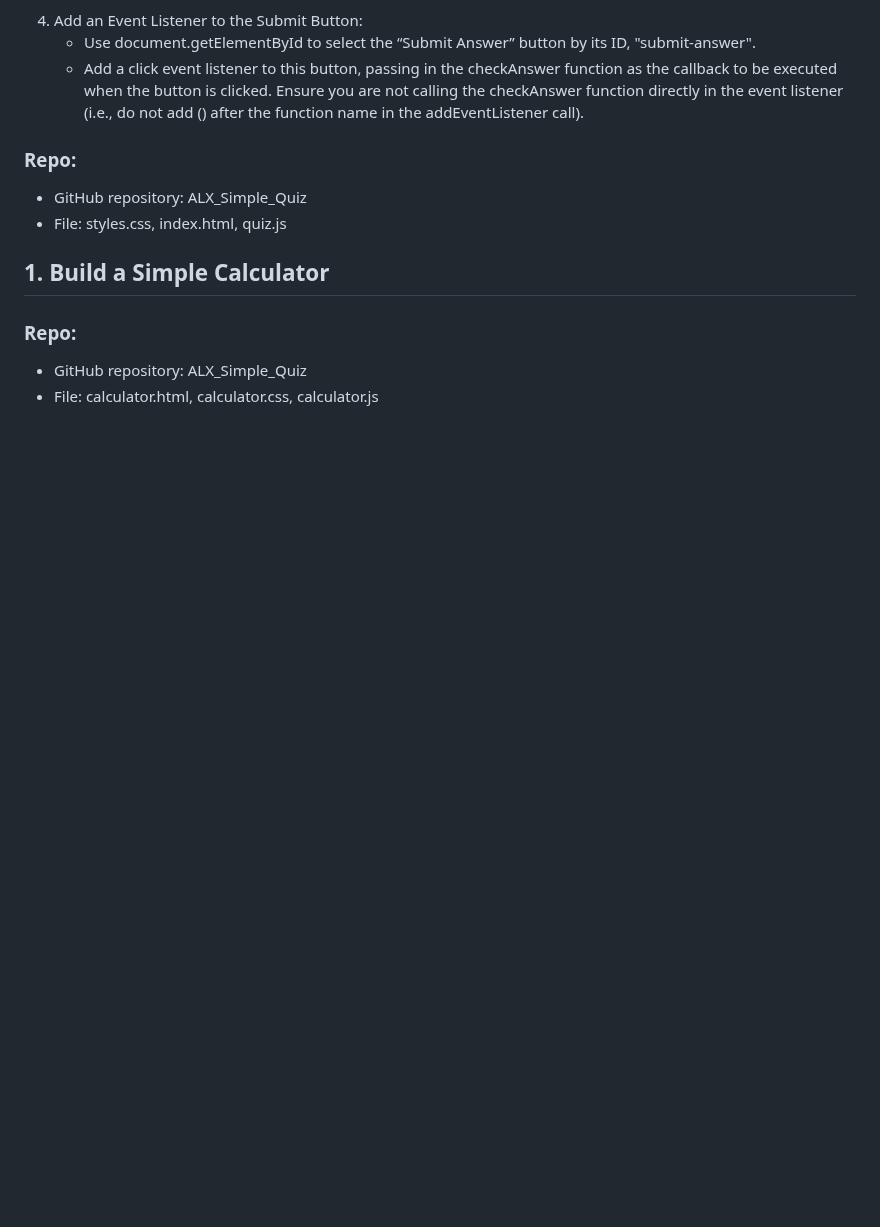
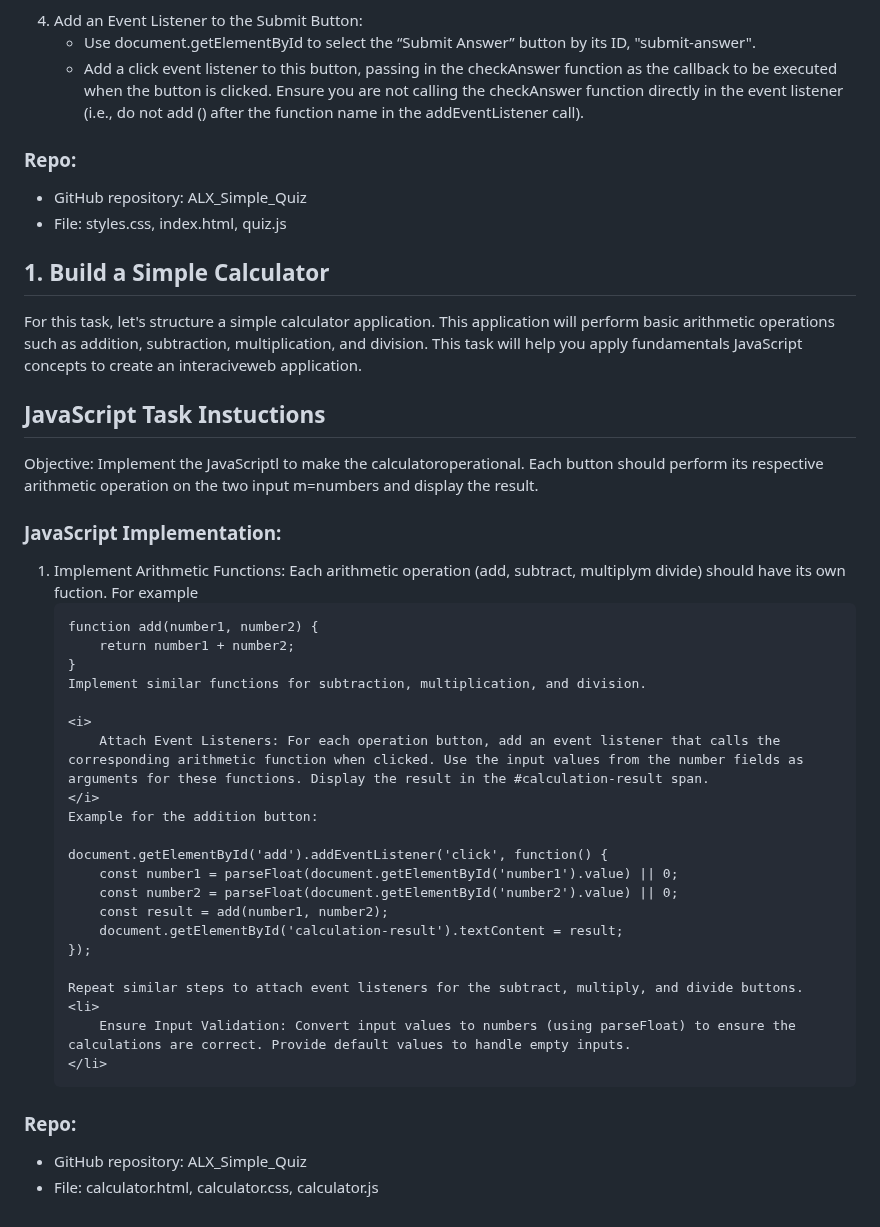
Before and after one commit to joshuawuro/ALX_Simple_Quiz, a Markdown page: README.md, the part around the change. Drawn GitHub-style; blank space fills up the shorter version.

```diff
--- a/README.md
+++ b/README.md
@@ -91,6 +91,46 @@
 
 <!-- SECOND TASK -->
 <h2>1. Build a Simple Calculator</h2>
+
+<p>
+    For this task, let's structure a simple calculator application. This application will perform basic arithmetic operations such as addition, subtraction, multiplication, and division.
+    This task will help you apply fundamentals JavaScript concepts to create an interaciveweb application.
+</p>
+
+<h2>JavaScript Task Instuctions</h2>
+<p>
+    Objective: Implement the JavaScriptl to make the calculatoroperational. Each button should perform its respective arithmetic operation on the two input m=numbers and display the result.
+</p>
+
+<h3>JavaScript Implementation:</h3>
+<ol>
+    <li>
+        Implement Arithmetic Functions: Each arithmetic operation (add, subtract, multiplym divide) should have its own fuction. For example
+    </li>
+
+    function add(number1, number2) {
+        return number1 + number2;
+    }
+    Implement similar functions for subtraction, multiplication, and division.
+
+    <i>
+        Attach Event Listeners: For each operation button, add an event listener that calls the corresponding arithmetic function when clicked. Use the input values from the number fields as arguments for these functions. Display the result in the #calculation-result span.
+    </i>
+    Example for the addition button:
+
+    document.getElementById('add').addEventListener('click', function() {
+        const number1 = parseFloat(document.getElementById('number1').value) || 0;
+        const number2 = parseFloat(document.getElementById('number2').value) || 0;
+        const result = add(number1, number2);
+        document.getElementById('calculation-result').textContent = result;
+    });
+
+    Repeat similar steps to attach event listeners for the subtract, multiply, and divide buttons.
+    <li>
+        Ensure Input Validation: Convert input values to numbers (using parseFloat) to ensure the calculations are correct. Provide default values to handle empty inputs.
+    </li>
+</ol>
+
 <h3>Repo:</h3>
 <ul>
     <li>
```
